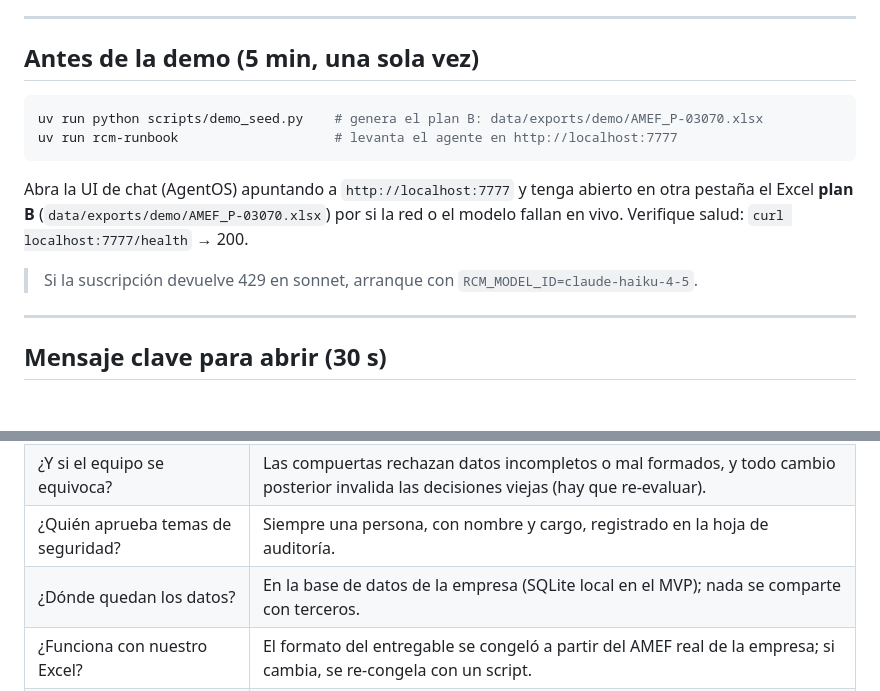
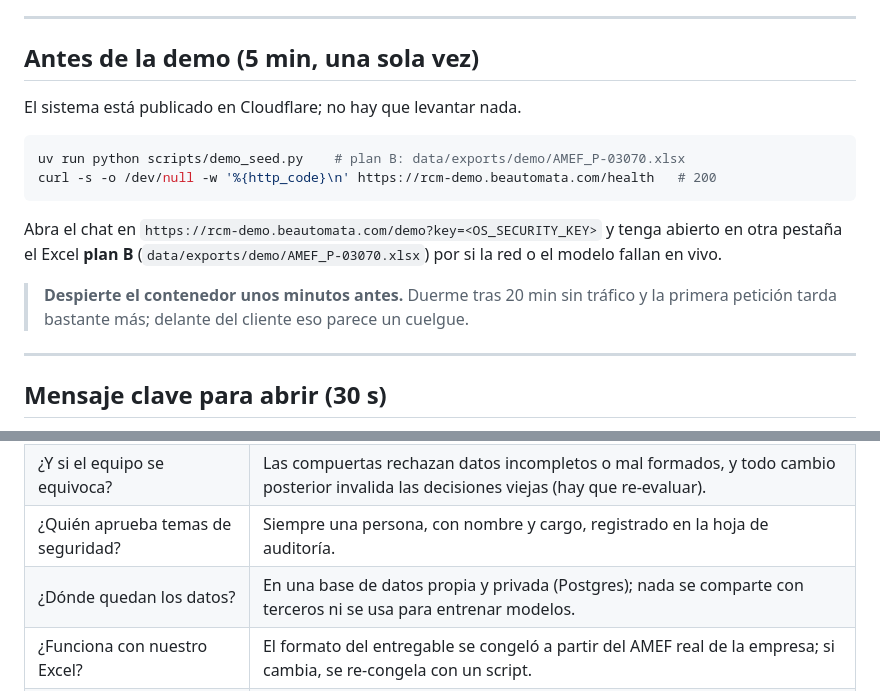
Before and after one commit to be-automata/rcm-runbook, a Markdown page: docs/DEMO_GUION_ES.md, 2 parts joined by grey strips. Rendered like a GitHub page; blank space fills up the shorter version.

Commit message:
Documentación al día con el despliegue
El guion de demo mandaba a levantar el agente en localhost y decía que los datos
viven en SQLite local; delante de un cliente eso ya era falso. El README no
mencionaba el despliegue ni que los entregables se regeneran.

Aviso añadido donde importa: despertar el contenedor antes de una demo, porque
duerme a los 20 min y la primera petición parece un cuelgue.

El PDF docs/DEMO_GUION_ES.pdf queda desfasado respecto al .md; se regenera con
/make-pdf cuando haga falta.

Co-Authored-By: Claude Opus 5 (1M context) <noreply@anthropic.com>

````diff
--- a/docs/DEMO_GUION_ES.md
+++ b/docs/DEMO_GUION_ES.md
@@ -7,16 +7,19 @@ AMEF benchmark del cliente) · **Formato:** conversación en vivo + entregable E
 
 ## Antes de la demo (5 min, una sola vez)
 
+El sistema está publicado en Cloudflare; no hay que levantar nada.
+
 ```bash
-uv run python scripts/demo_seed.py    # genera el plan B: data/exports/demo/AMEF_P-03070.xlsx
-uv run rcm-runbook                    # levanta el agente en http://localhost:7777
+uv run python scripts/demo_seed.py    # plan B: data/exports/demo/AMEF_P-03070.xlsx
+curl -s -o /dev/null -w '%{http_code}\n' https://rcm-demo.beautomata.com/health   # 200
 ```
 
-Abra la UI de chat (AgentOS) apuntando a `http://localhost:7777` y tenga abierto en
-otra pestaña el Excel **plan B** (`data/exports/demo/AMEF_P-03070.xlsx`) por si la
-red o el modelo fallan en vivo. Verifique salud: `curl localhost:7777/health` → 200.
+Abra el chat en `https://rcm-demo.beautomata.com/demo?key=<OS_SECURITY_KEY>` y tenga
+abierto en otra pestaña el Excel **plan B** (`data/exports/demo/AMEF_P-03070.xlsx`)
+por si la red o el modelo fallan en vivo.
 
-> Si la suscripción devuelve 429 en sonnet, arranque con `RCM_MODEL_ID=claude-haiku-4-5`.
+> **Despierte el contenedor unos minutos antes.** Duerme tras 20 min sin tráfico y
+> la primera petición tarda bastante más; delante del cliente eso parece un cuelgue.
 
 ---
 
@@ -106,6 +109,6 @@ Pegue en el chat, uno por uno:
 | ¿La IA puede inventarse números? | No: RPN, intervalos y políticas los calcula código determinístico probado (125 tests). La IA solo conversa. |
 | ¿Y si el equipo se equivoca? | Las compuertas rechazan datos incompletos o mal formados, y todo cambio posterior invalida las decisiones viejas (hay que re-evaluar). |
 | ¿Quién aprueba temas de seguridad? | Siempre una persona, con nombre y cargo, registrado en la hoja de auditoría. |
-| ¿Dónde quedan los datos? | En la base de datos de la empresa (SQLite local en el MVP); nada se comparte con terceros. |
+| ¿Dónde quedan los datos? | En una base de datos propia y privada (Postgres); nada se comparte con terceros ni se usa para entrenar modelos. |
 | ¿Funciona con nuestro Excel? | El formato del entregable se congeló a partir del AMEF real de la empresa; si cambia, se re-congela con un script. |
 | ¿Se puede retomar una sesión a medias? | Sí: misma sesión, otro día, el estado completo se restaura. |
````
Also changed, not shown: README.md (+9 -3 lines).
